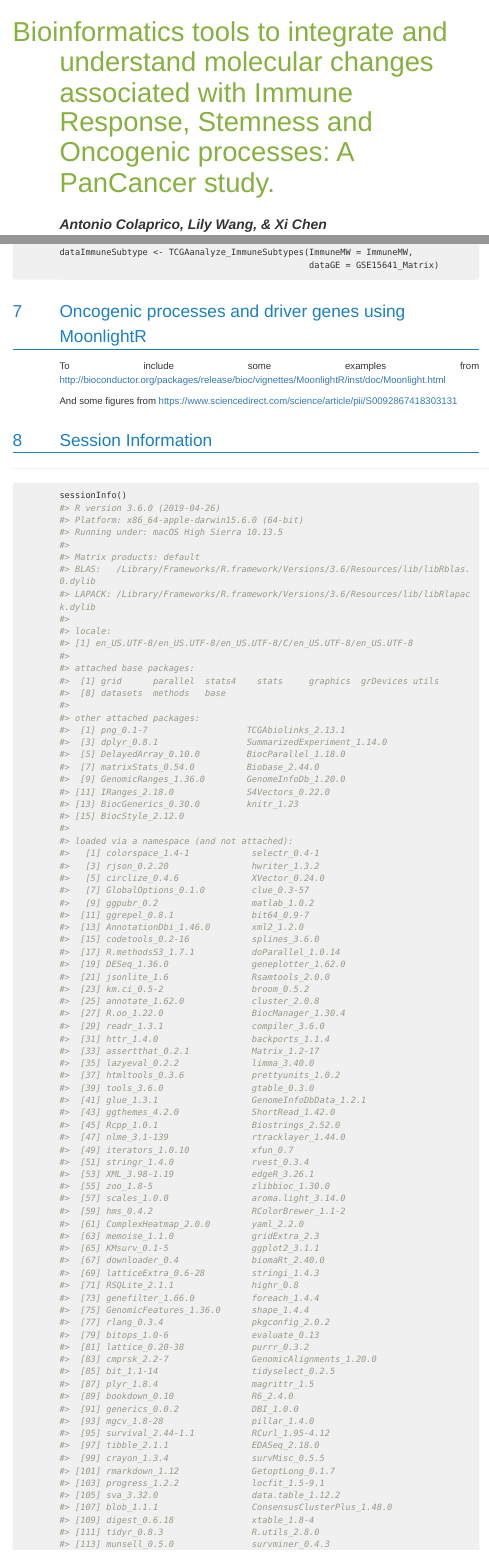
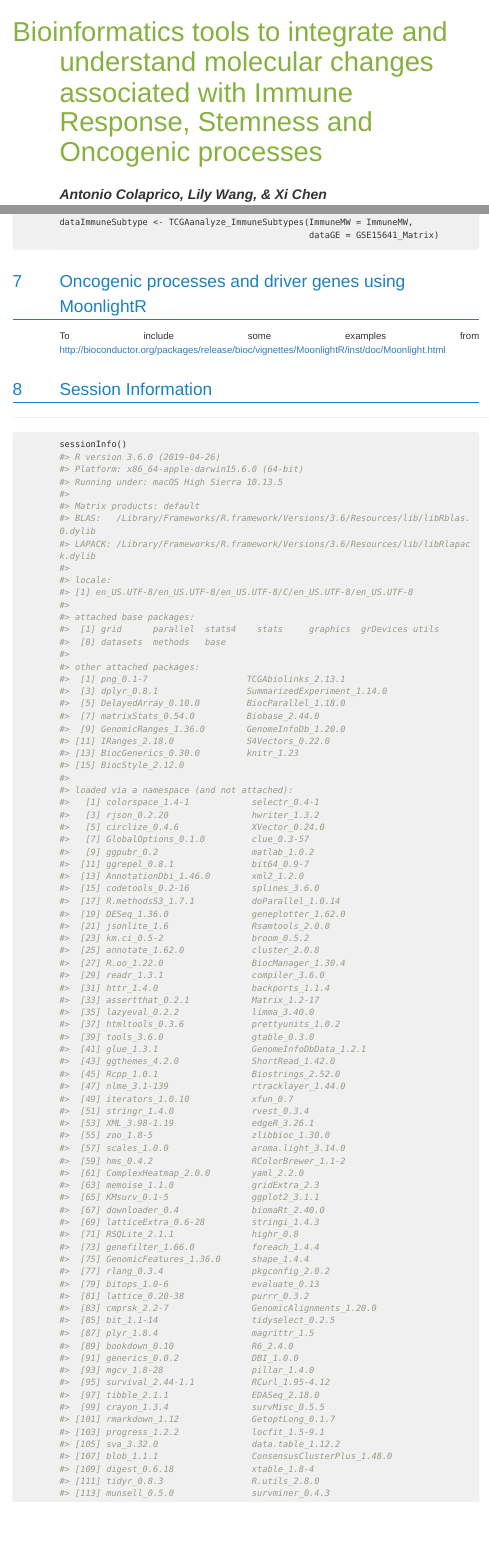
Before and after one commit to torongs82/Bioc2019PanCancerStudy, an R Markdown document (vignettes/Bioc2019_workshop.Rmd): the page in a window 1100 px wide, from its top, and a second part further down, joined at a grey line. The pictures show the output file vignettes/Bioc2019_workshop.html that the author committed with the source, opened offline.

Commit message:
Vignette in Rpubs
Vignette in Rpubs

```diff
--- a/vignettes/Bioc2019_workshop.Rmd
+++ b/vignettes/Bioc2019_workshop.Rmd
@@ -1,5 +1,5 @@
 ---
-title: "Bioinformatics tools to integrate and understand molecular changes associated with Immune Response, Stemness and Oncogenic processes: A PanCancer study."
+title: "Bioinformatics tools to integrate and understand molecular changes associated with Immune Response, Stemness and Oncogenic processes"
 author: "Antonio Colaprico, Lily Wang, & Xi Chen"
 date: "`r Sys.Date()`"
 output:
@@ -957,10 +956,6 @@ dataImmuneSubtype <- TCGAanalyze_ImmuneSubtypes(ImmuneMW = ImmuneMW,
 To include some examples from
 http://bioconductor.org/packages/release/bioc/vignettes/MoonlightR/inst/doc/Moonlight.html
 
-And some figures from
-https://www.sciencedirect.com/science/article/pii/S0092867418303131
-
-
 
 
 # Session Information
```
Also changed, not shown: vignettes/Bioc2019_workshop.html, vignettes/Bioc2019_workshop.Rmd (3 more changed lines), 2 other files.
